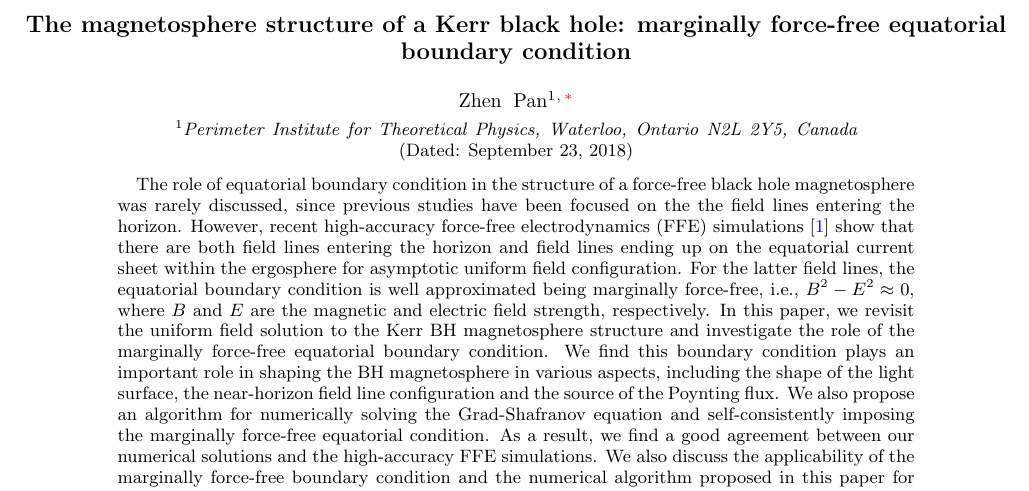
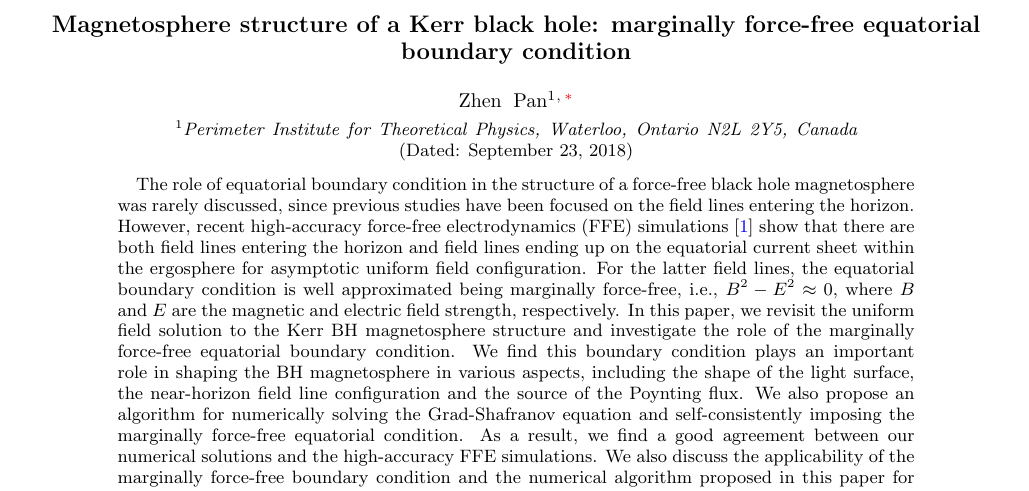
Before and after one commit to zhenpan/Uniform_Sol, a LaTeX paper (paper/ms.tex): part of page 1 of 7, cut so that both start at the same text. Compiled offline with pdfLaTeX.

Commit message:
rm grammer errs

```diff
--- a/paper/ms.tex
+++ b/paper/ms.tex
@@ -35,7 +35,7 @@
 
 
 \begin{document}
-\title{The magnetosphere structure of a Kerr black hole:
+\title{Magnetosphere structure of a Kerr black hole:
 marginally force-free equatorial boundary condition}
 \author{Zhen Pan}
 \email{zpan@perimeterinstitute.ca}
@@ -46,7 +46,7 @@ marginally force-free equatorial boundary condition}
 \begin{abstract}
     The role of equatorial boundary condition in the structure of
     a force-free black hole magnetosphere was rarely discussed, since previous studies have been focused on the
-    the field lines entering the horizon. However,
+    field lines entering the horizon. However,
     recent high-accuracy force-free electrodynamics (FFE) simulations \cite{East2018}
     show that there are both field lines entering the horizon and field lines ending up on
     the equatorial current sheet within the ergosphere for asymptotic uniform field configuration.
```
Also changed, not shown: paper/ms.pdf, 6 other files.
